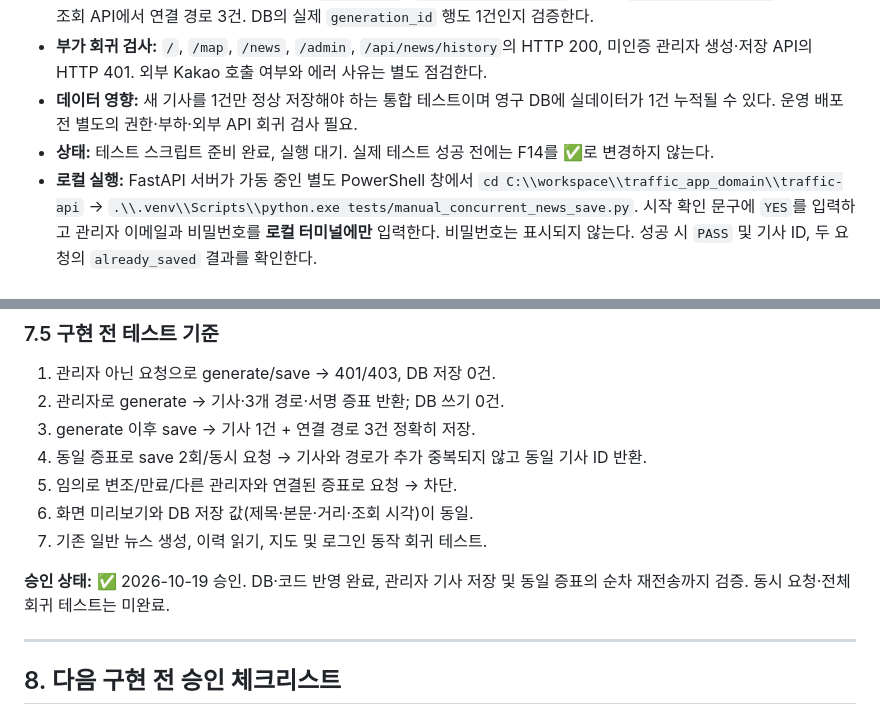
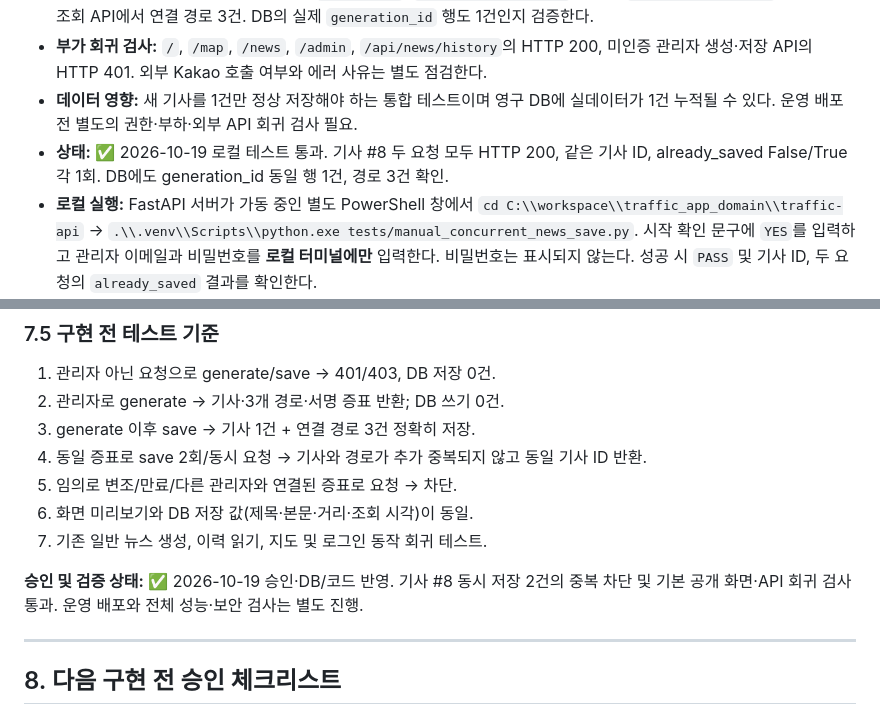
Before and after one commit to gamzpot96-cell/traffic_app_domain, a Markdown page: README.md, 2 parts joined by grey strips. GitHub-like rendering.

```diff
--- a/README.md
+++ b/README.md
@@ -329,7 +330,7 @@ py -m venv .venv
 - **합격 기준:** 양 요청 HTTP 200, 동일한 `article_id`, `already_saved=false`가 1건 / `already_saved=true`가 1건, 공개 조회 API에서 연결 경로 3건. DB의 실제 `generation_id` 행도 1건인지 검증한다.
 - **부가 회귀 검사:** `/`, `/map`, `/news`, `/admin`, `/api/news/history`의 HTTP 200, 미인증 관리자 생성·저장 API의 HTTP 401. 외부 Kakao 호출 여부와 에러 사유는 별도 점검한다.
 - **데이터 영향:** 새 기사를 1건만 정상 저장해야 하는 통합 테스트이며 영구 DB에 실데이터가 1건 누적될 수 있다. 운영 배포 전 별도의 권한·부하·외부 API 회귀 검사 필요.
-- **상태:** 테스트 스크립트 준비 완료, 실행 대기. 실제 테스트 성공 전에는 F14를 ✅로 변경하지 않는다.
+- **상태:** ✅ 2026-10-19 로컬 테스트 통과. 기사 #8 두 요청 모두 HTTP 200, 같은 기사 ID, already_saved False/True 각 1회. DB에도 generation_id 동일 행 1건, 경로 3건 확인.
 - **로컬 실행:** FastAPI 서버가 가동 중인 별도 PowerShell 창에서 `cd C:\\workspace\\traffic_app_domain\\traffic-api` → `.\\.venv\\Scripts\\python.exe tests/manual_concurrent_news_save.py`. 시작 확인 문구에 `YES`를 입력하고 관리자 이메일과 비밀번호를 **로컬 터미널에만** 입력한다. 비밀번호는 표시되지 않는다. 성공 시 `PASS` 및 기사 ID, 두 요청의 `already_saved` 결과를 확인한다.
 
 ### 7.5 구현 전 테스트 기준
@@ -342,7 +343,7 @@ py -m venv .venv
 6. 화면 미리보기와 DB 저장 값(제목·본문·거리·조회 시각)이 동일.
 7. 기존 일반 뉴스 생성, 이력 읽기, 지도 및 로그인 동작 회귀 테스트.
 
-**승인 상태:** ✅ 2026-10-19 승인. DB·코드 반영 완료, 관리자 기사 저장 및 동일 증표의 순차 재전송까지 검증. 동시 요청·전체 회귀 테스트는 미완료.
+**승인 및 검증 상태:** ✅ 2026-10-19 승인·DB/코드 반영. 기사 #8 동시 저장 2건의 중복 차단 및 기본 공개 화면·API 회귀 검사 통과. 운영 배포와 전체 성능·보안 검사는 별도 진행.
 
 ---
 
```
Also changed, not shown: other parts of README.md (+8 -6 lines).
